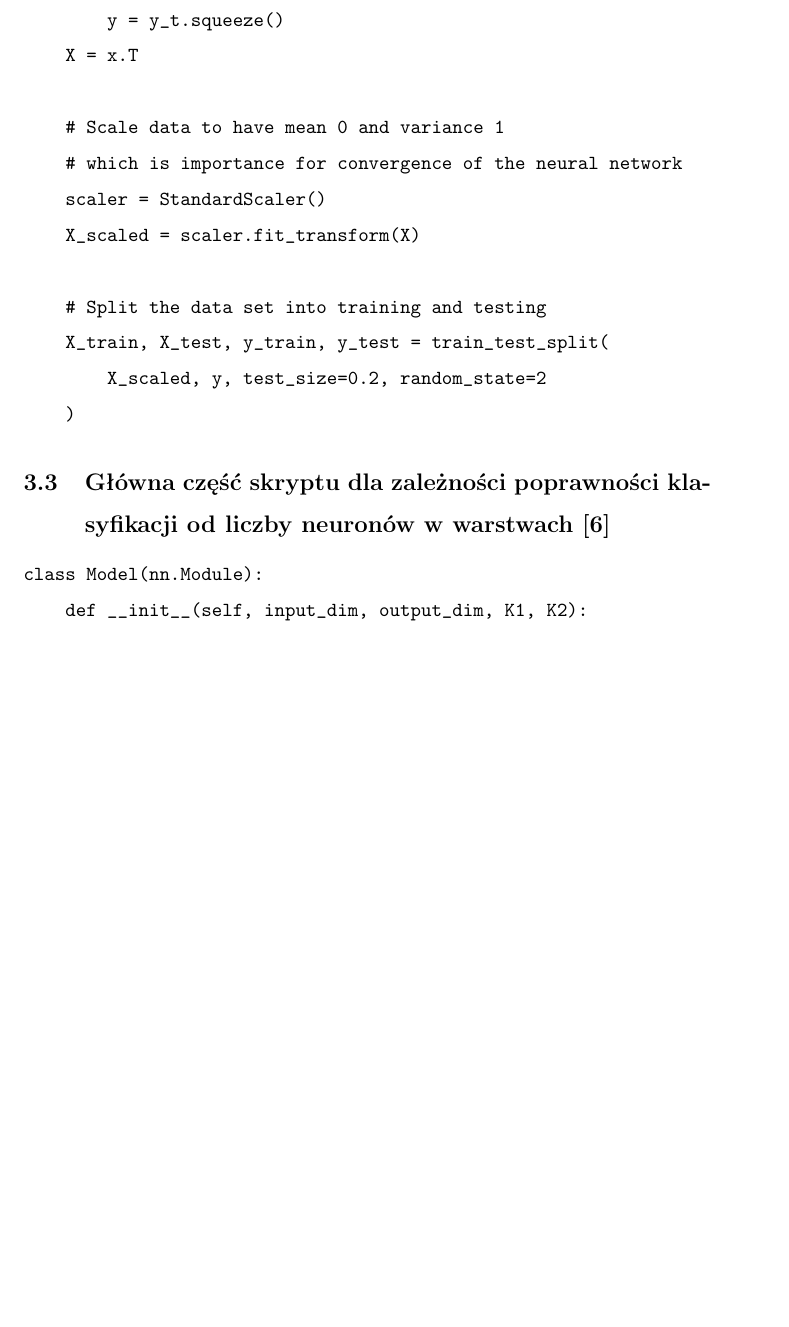
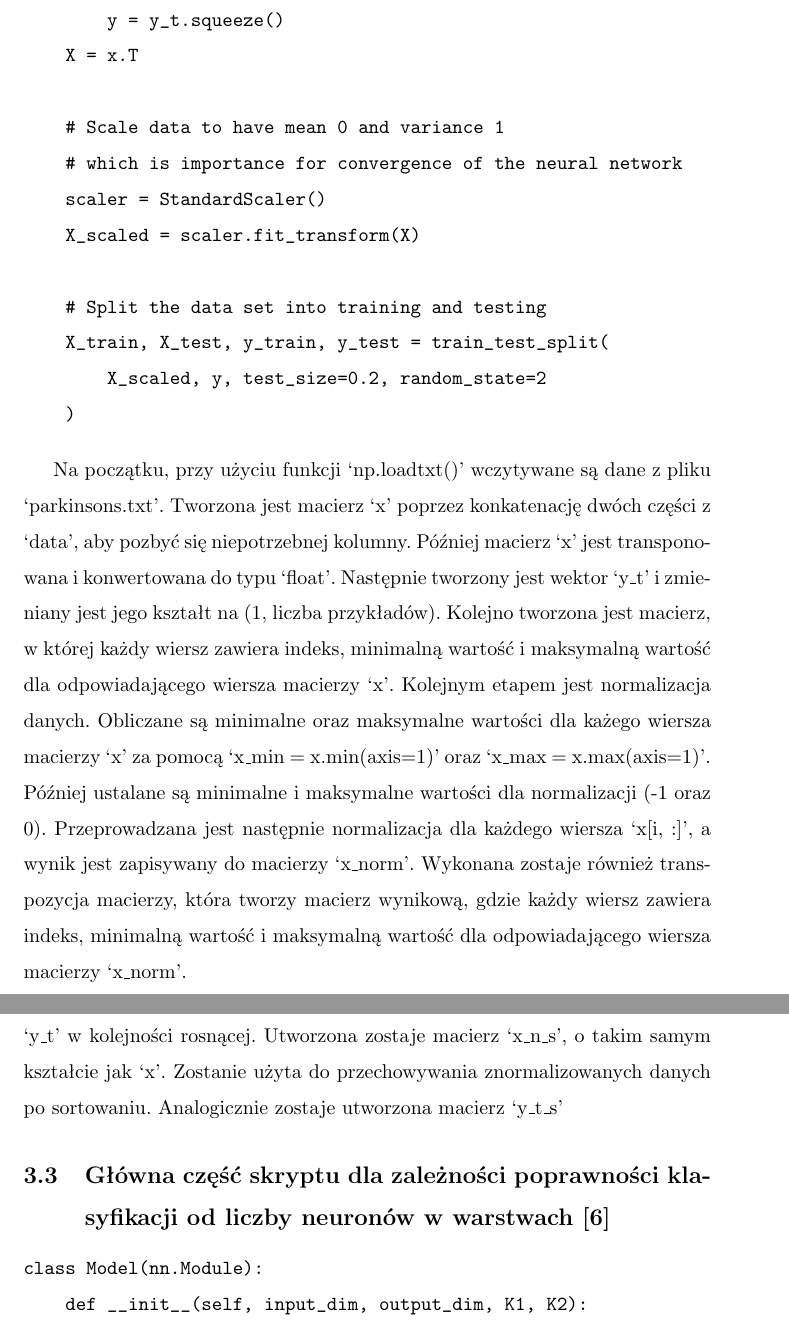
Before and after one commit to Resmakor/AI-Project, a LaTeX document (main.tex): part of page 17 of 46 before the commit and two parts of pages 17 and 18 of 47 after it, the two joined at a grey line, cut so that both start at the same text, the shorter picture padded with empty space. The pictures show the PDF file main.pdf that the author committed with the source.

Commit message:
Opis kodu cd

```diff
--- a/main.tex
+++ b/main.tex
@@ -332,6 +332,20 @@ Dalsza część kodu jest inna dla każdego ze skryptów.
     )
 \end{verbatim}
 
+Na początku, przy użyciu funkcji `np.loadtxt()' wczytywane są dane z pliku `parkinsons.txt'.
+Tworzona jest macierz `x' poprzez konkatenację dwóch części z `data', aby pozbyć się niepotrzebnej kolumny.
+Później macierz `x' jest transponowana i konwertowana do typu `float'.
+Następnie tworzony jest wektor `y\_t' i zmieniany jest jego kształt na (1, liczba przykładów).
+Kolejno tworzona jest macierz, w której każdy wiersz zawiera indeks, minimalną wartość i maksymalną wartość dla odpowiadającego wiersza macierzy `x'.
+Kolejnym etapem jest normalizacja danych.
+Obliczane są minimalne oraz maksymalne wartości dla każego wiersza macierzy `x' za pomocą `x\_min = x.min(axis=1)' oraz `x\_max = x.max(axis=1)'.
+Później ustalane są minimalne i maksymalne wartości dla normalizacji (-1 oraz 0).
+Przeprowadzana jest następnie normalizacja dla każdego wiersza `x[i, :]', a wynik jest zapisywany do macierzy `x\_norm'.
+Wykonana zostaje również transpozycja macierzy, która tworzy macierz wynikową, gdzie każdy wiersz zawiera indeks, minimalną wartość i maksymalną wartość dla odpowiadającego wiersza macierzy `x\_norm'.
+
+Dalszym etapem jest stworzenie indeksów, które posortują wartości wektora `y\_t' w kolejności rosnącej.
+Utworzona zostaje macierz `x\_n\_s', o takim samym kształcie jak `x'. Zostanie użyta do przechowywania znormalizowanych danych po sortowaniu.
+Analogicznie zostaje utworzona macierz `y\_t\_s'
 \subsection{Główna część skryptu dla zależności poprawności klasyfikacji od liczby neuronów w warstwach [6]}
 \begin{verbatim}
 class Model(nn.Module):
```
Also changed, not shown: main.pdf, main.tex (4 more changed lines).
